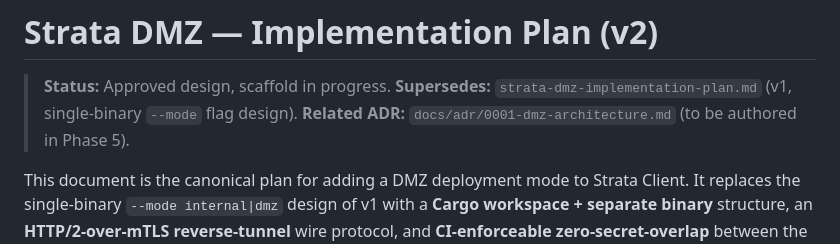
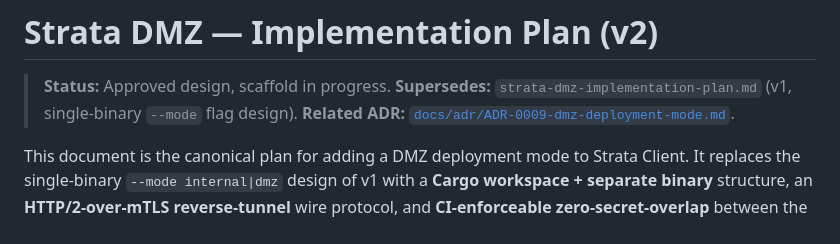
Before and after one commit to Bails309/strata-client, a Markdown page: docs/dmz-implementation-plan.md, the part around the change. Rendered like a GitHub page.

```diff
--- a/docs/dmz-implementation-plan.md
+++ b/docs/dmz-implementation-plan.md
@@ -2,7 +2,7 @@
 
 > **Status:** Approved design, scaffold in progress.
 > **Supersedes:** `strata-dmz-implementation-plan.md` (v1, single-binary `--mode` flag design).
-> **Related ADR:** `docs/adr/0001-dmz-architecture.md` (to be authored in Phase 5).
+> **Related ADR:** [`docs/adr/ADR-0009-dmz-deployment-mode.md`](adr/ADR-0009-dmz-deployment-mode.md).
 
 This document is the canonical plan for adding a DMZ deployment mode to
 Strata Client. It replaces the single-binary `--mode internal|dmz` design
```
Also changed, not shown: docs/adr/ADR-0009-dmz-deployment-mode.md (added, +290 -0 lines).
